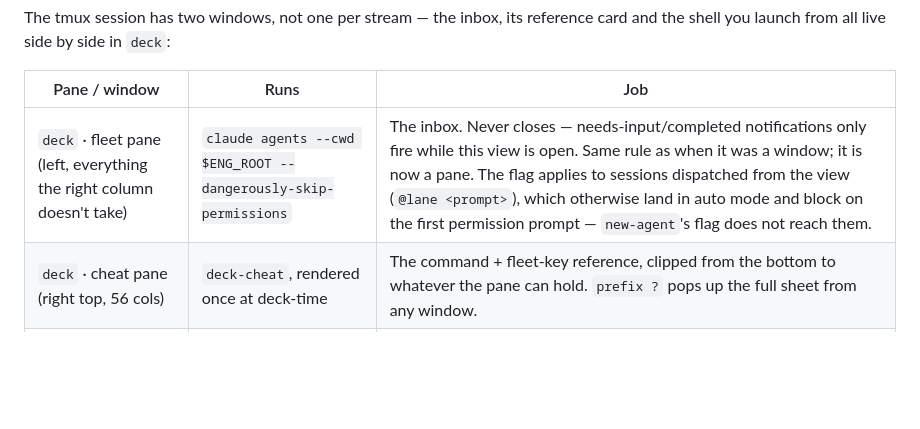
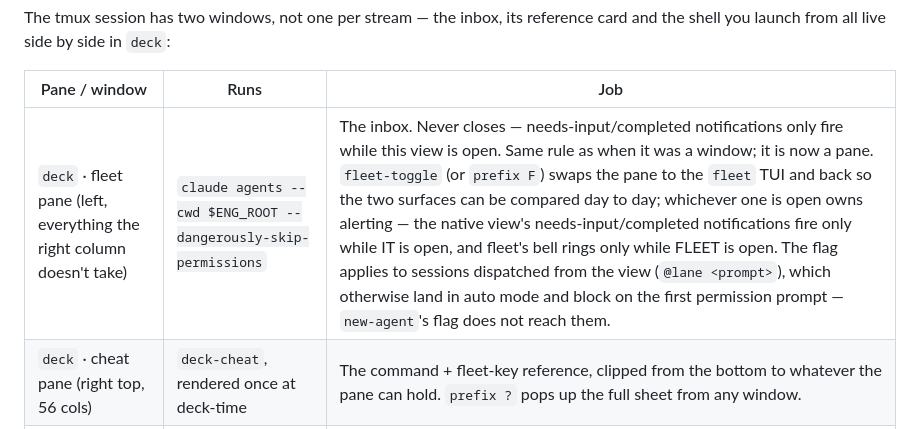
Before and after one commit to jjholmes927/dotfiles, a Markdown page: docs/operator-workflow.md, the part around one of its changes. Drawn GitHub-style; blank space fills up the shorter version.

Commit message:
docs: fleet-toggle comparison workflow

```diff
--- a/docs/operator-workflow.md
+++ b/docs/operator-workflow.md
@@ -44,7 +44,7 @@ The tmux session has two windows, not one per stream — the inbox, its referenc
 
 | Pane / window | Runs | Job |
 |--------------|------|-----|
-| `deck` · fleet pane (left, everything the right column doesn't take) | `claude agents --cwd $ENG_ROOT --dangerously-skip-permissions` | The inbox. Never closes — needs-input/completed notifications only fire while this view is open. Same rule as when it was a window; it is now a pane. The flag applies to sessions dispatched from the view (`@lane <prompt>`), which otherwise land in auto mode and block on the first permission prompt — `new-agent`'s flag does not reach them. |
+| `deck` · fleet pane (left, everything the right column doesn't take) | `claude agents --cwd $ENG_ROOT --dangerously-skip-permissions` | The inbox. Never closes — needs-input/completed notifications only fire while this view is open. Same rule as when it was a window; it is now a pane. `fleet-toggle` (or `prefix F`) swaps the pane to the `fleet` TUI and back so the two surfaces can be compared day to day; whichever one is open owns alerting — the native view's needs-input/completed notifications fire only while IT is open, and fleet's bell rings only while FLEET is open. The flag applies to sessions dispatched from the view (`@lane <prompt>`), which otherwise land in auto mode and block on the first permission prompt — `new-agent`'s flag does not reach them. |
 | `deck` · cheat pane (right top, 56 cols) | `deck-cheat`, rendered once at deck-time | The command + fleet-key reference, clipped from the bottom to whatever the pane can hold. `prefix ?` pops up the full sheet from any window. |
 | `deck` · ops pane (right bottom, 56 × 14) | bash, auto-runs `clone-status` | `new-agent`, `clone-status`, `gmp-all`, `claude rm`, git surgery. 14 rows is enough for a prompt and a short table; `prefix z` zooms it full-window for anything wide. |
 | `pair` window | whatever you attach | The one session you steer live. Statusline renames/colours the tab. |
```
Also changed, not shown: other parts of docs/operator-workflow.md (+2 -1 lines).
